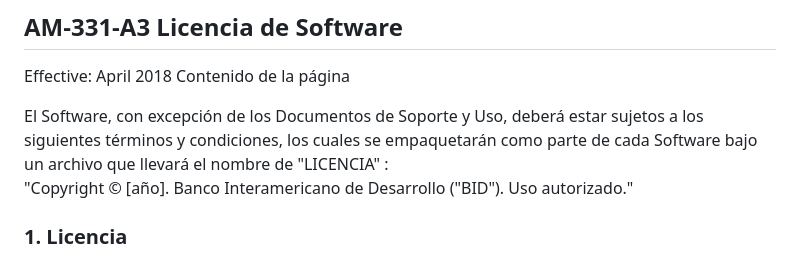
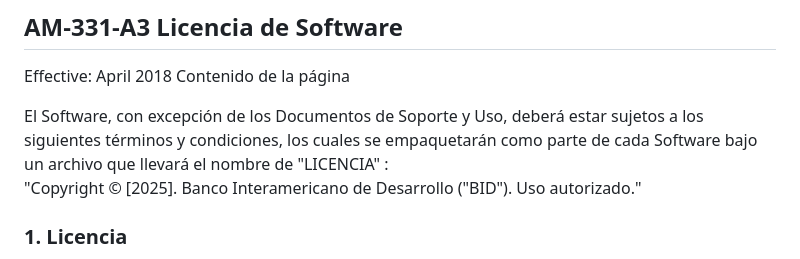
Before and after one commit to EL-BID/moralar-apptts-flutter, a Markdown page: LICENSE.md, the part around the change. GitHub-like rendering.

Commit message:
Update copyright year in LICENSE.md

```diff
--- a/LICENSE.md
+++ b/LICENSE.md
@@ -3,7 +3,7 @@ Effective: April 2018
 Contenido de la página
 
 El Software, con excepción de los Documentos de Soporte y Uso, deberá estar sujetos a los siguientes términos y condiciones, los cuales se empaquetarán como parte de cada Software bajo un archivo que llevará el nombre de "LICENCIA" :
-"Copyright © [año]. Banco Interamericano de Desarrollo ("BID"). Uso autorizado."
+"Copyright © [2025]. Banco Interamericano de Desarrollo ("BID"). Uso autorizado."
 
 ### 1. Licencia
 Por medio de la presente licencia ("Licencia") no exclusiva, revocable, global y libre de regalías el BID otorga permiso al usuario ("Usuario") para reproducir, distribuir, ejecutar públicamente, prestar y poner a disposición del público, y modificar el software y sus modificaciones, por sí o como parte de una colección, siempre que sea para fines no comerciales, sujeto a los términos y condiciones aquí señalados.
```
